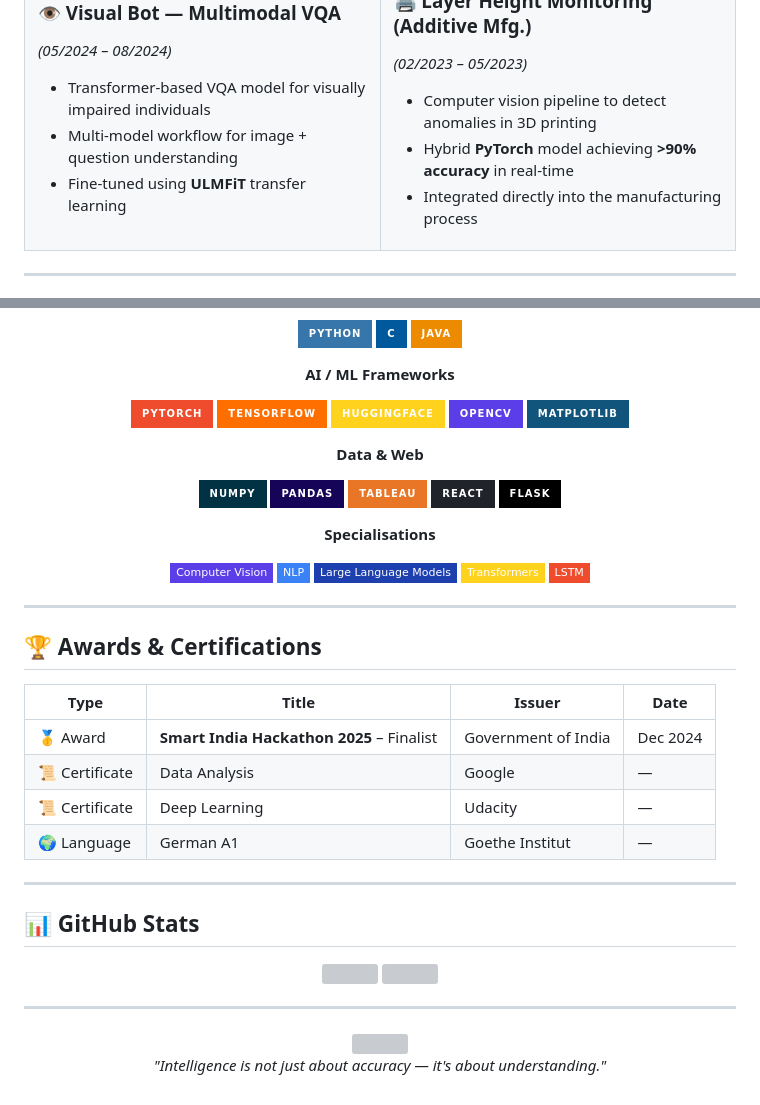
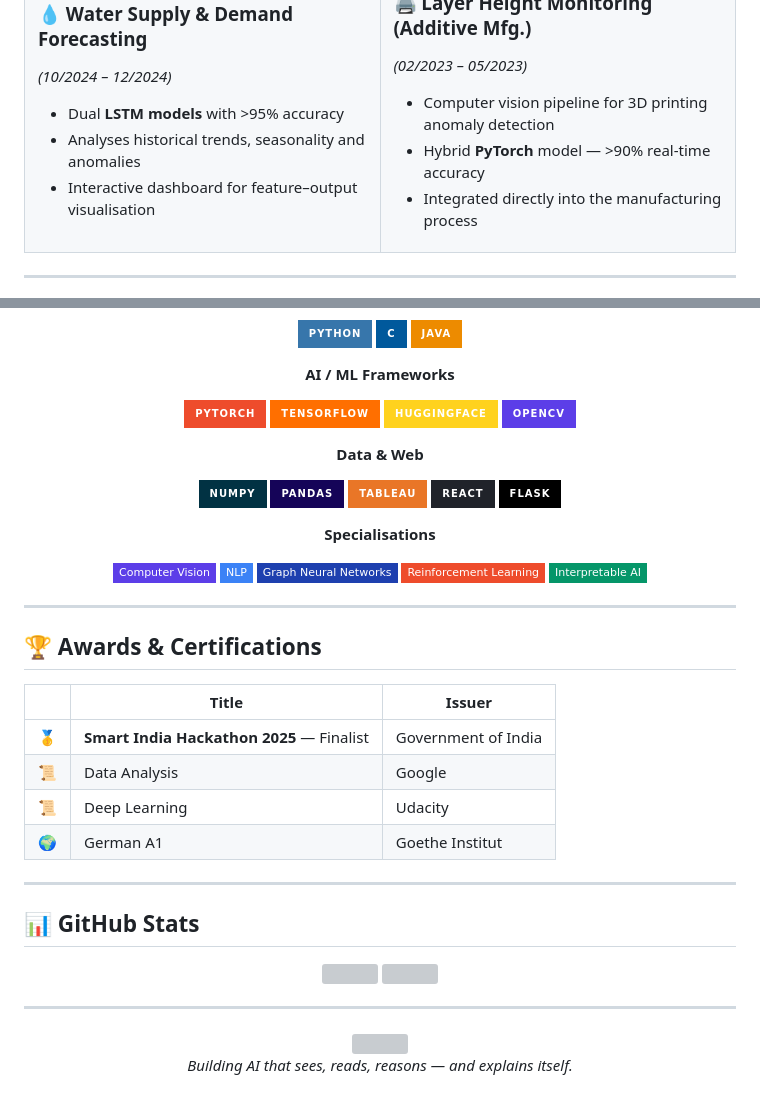
Before and after one commit to CharanR04/CharanR04, a Markdown page: README.md, 2 parts joined by grey strips. Drawn GitHub-style; badges without logos; grey boxes are pictures that could not be loaded.

```diff
--- a/README.md
+++ b/README.md
@@ -83,19 +70,19 @@ My work spans **Multimodal AI**, **Computer Vision**, **NLP**, **LLMs**, **IoT s
 <tr>
 <td width="50%">
 
-### 👁️ Visual Bot — Multimodal VQA
-*(05/2024 – 08/2024)*
-- Transformer-based VQA model for visually impaired individuals
-- Multi-model workflow for image + question understanding
-- Fine-tuned using **ULMFiT** transfer learning
+### 💧 Water Supply & Demand Forecasting
+*(10/2024 – 12/2024)*
+- Dual **LSTM models** with >95% accuracy
+- Analyses historical trends, seasonality and anomalies
+- Interactive dashboard for feature–output visualisation
 
 </td>
 <td width="50%">
 
 ### 🖨️ Layer Height Monitoring (Additive Mfg.)
 *(02/2023 – 05/2023)*
-- Computer vision pipeline to detect anomalies in 3D printing
-- Hybrid **PyTorch** model achieving **>90% accuracy** in real-time
+- Computer vision pipeline for 3D printing anomaly detection
+- Hybrid **PyTorch** model — >90% real-time accuracy
 - Integrated directly into the manufacturing process
 
 </td>
@@ -129,7 +116,6 @@ My work spans **Multimodal AI**, **Computer Vision**, **NLP**, **LLMs**, **IoT s
 ![TensorFlow](https://img.shields.io/badge/TensorFlow-FF6F00?style=for-the-badge&logo=tensorflow&logoColor=white)
 ![HuggingFace](https://img.shields.io/badge/HuggingFace-FFD21E?style=for-the-badge&logo=huggingface&logoColor=black)
 ![OpenCV](https://img.shields.io/badge/OpenCV-5C3EE8?style=for-the-badge&logo=opencv&logoColor=white)
-![Matplotlib](https://img.shields.io/badge/Matplotlib-11557C?style=for-the-badge&logo=python&logoColor=white)
 
 **Data & Web**
 
@@ -141,11 +127,11 @@ My work spans **Multimodal AI**, **Computer Vision**, **NLP**, **LLMs**, **IoT s
 
 **Specialisations**
 
-![Computer Vision](https://img.shields.io/badge/Computer%20Vision-5C3EE8?style=flat-square&logoColor=white)
-![NLP](https://img.shields.io/badge/NLP-3B82F6?style=flat-square&logoColor=white)
-![LLMs](https://img.shields.io/badge/Large%20Language%20Models-1E40AF?style=flat-square&logoColor=white)
-![Transformers](https://img.shields.io/badge/Transformers-FFD21E?style=flat-square&logoColor=black)
-![LSTM](https://img.shields.io/badge/LSTM-EE4C2C?style=flat-square&logoColor=white)
+![Computer Vision](https://img.shields.io/badge/Computer%20Vision-5C3EE8?style=flat-square)
+![NLP](https://img.shields.io/badge/NLP-3B82F6?style=flat-square)
+![Graph Neural Networks](https://img.shields.io/badge/Graph%20Neural%20Networks-1E40AF?style=flat-square)
+![Reinforcement Learning](https://img.shields.io/badge/Reinforcement%20Learning-EE4C2C?style=flat-square)
+![Interpretable AI](https://img.shields.io/badge/Interpretable%20AI-059669?style=flat-square)
 
 </div>
 
@@ -153,12 +139,12 @@ My work spans **Multimodal AI**, **Computer Vision**, **NLP**, **LLMs**, **IoT s
 
 ## 🏆 Awards & Certifications
 
-| Type | Title | Issuer | Date |
-|------|-------|--------|------|
-| 🥇 Award | **Smart India Hackathon 2025** – Finalist | Government of India | Dec 2024 |
-| 📜 Certificate | Data Analysis | Google | — |
-| 📜 Certificate | Deep Learning | Udacity | — |
-| 🌍 Language | German A1 | Goethe Institut | — |
+| | Title | Issuer |
+|---|-------|--------|
+| 🥇 | **Smart India Hackathon 2025** — Finalist | Government of India |
+| 📜 | Data Analysis | Google |
+| 📜 | Deep Learning | Udacity |
+| 🌍 | German A1 | Goethe Institut |
 
 ---
 
@@ -177,6 +163,6 @@ My work spans **Multimodal AI**, **Computer Vision**, **NLP**, **LLMs**, **IoT s
 
 <img src="https://capsule-render.vercel.app/api?type=waving&color=0:3B82F6,100:1E40AF&height=100&section=footer" width="100%"/>
 
-*"Intelligence is not just about accuracy — it's about understanding."*
+*Building AI that sees, reads, reasons — and explains itself.*
 
 </div>
```
Also changed, not shown: other parts of README.md (+30 -43 lines).
